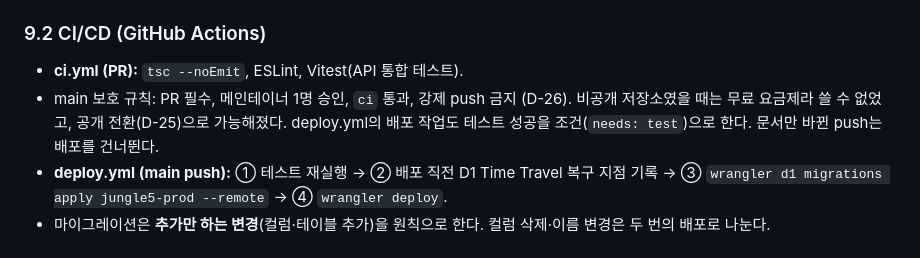
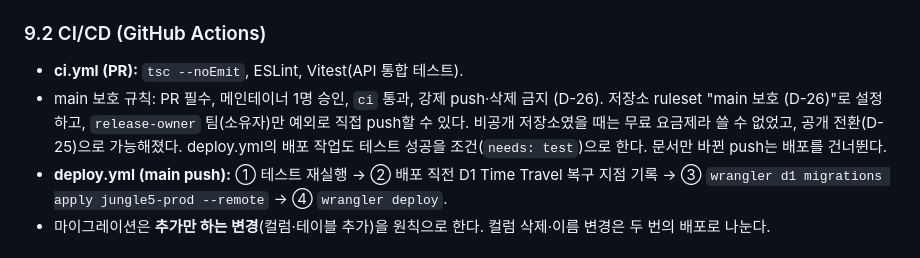
Before and after one commit to jungle-5th-study/jungle5, a Markdown page: docs/tsd.md, the part around the change. GitHub-like rendering.

```diff
--- a/docs/tsd.md
+++ b/docs/tsd.md
@@ -438,7 +438,7 @@ jungle5/
 ### 9.2 CI/CD (GitHub Actions)
 
 - **ci.yml (PR):** `tsc --noEmit`, ESLint, Vitest(API 통합 테스트).
-- main 보호 규칙: PR 필수, 메인테이너 1명 승인, `ci` 통과, 강제 push 금지 (D-26). 비공개 저장소였을 때는 무료 요금제라 쓸 수 없었고, 공개 전환(D-25)으로 가능해졌다. deploy.yml의 배포 작업도 테스트 성공을 조건(`needs: test`)으로 한다. 문서만 바뀐 push는 배포를 건너뛴다.
+- main 보호 규칙: PR 필수, 메인테이너 1명 승인, `ci` 통과, 강제 push·삭제 금지 (D-26). 저장소 ruleset "main 보호 (D-26)"로 설정하고, `release-owner` 팀(소유자)만 예외로 직접 push할 수 있다. 비공개 저장소였을 때는 무료 요금제라 쓸 수 없었고, 공개 전환(D-25)으로 가능해졌다. deploy.yml의 배포 작업도 테스트 성공을 조건(`needs: test`)으로 한다. 문서만 바뀐 push는 배포를 건너뛴다.
 - **deploy.yml (main push):** ① 테스트 재실행 → ② 배포 직전 D1 Time Travel 복구 지점 기록 → ③ `wrangler d1 migrations apply jungle5-prod --remote` → ④ `wrangler deploy`.
 - 마이그레이션은 **추가만 하는 변경**(컬럼·테이블 추가)을 원칙으로 한다. 컬럼 삭제·이름 변경은 두 번의 배포로 나눈다.
 
```
Also changed, not shown: CONTRIBUTING.md (+1 -1 lines), docs/prd.md (+5 -4 lines).
